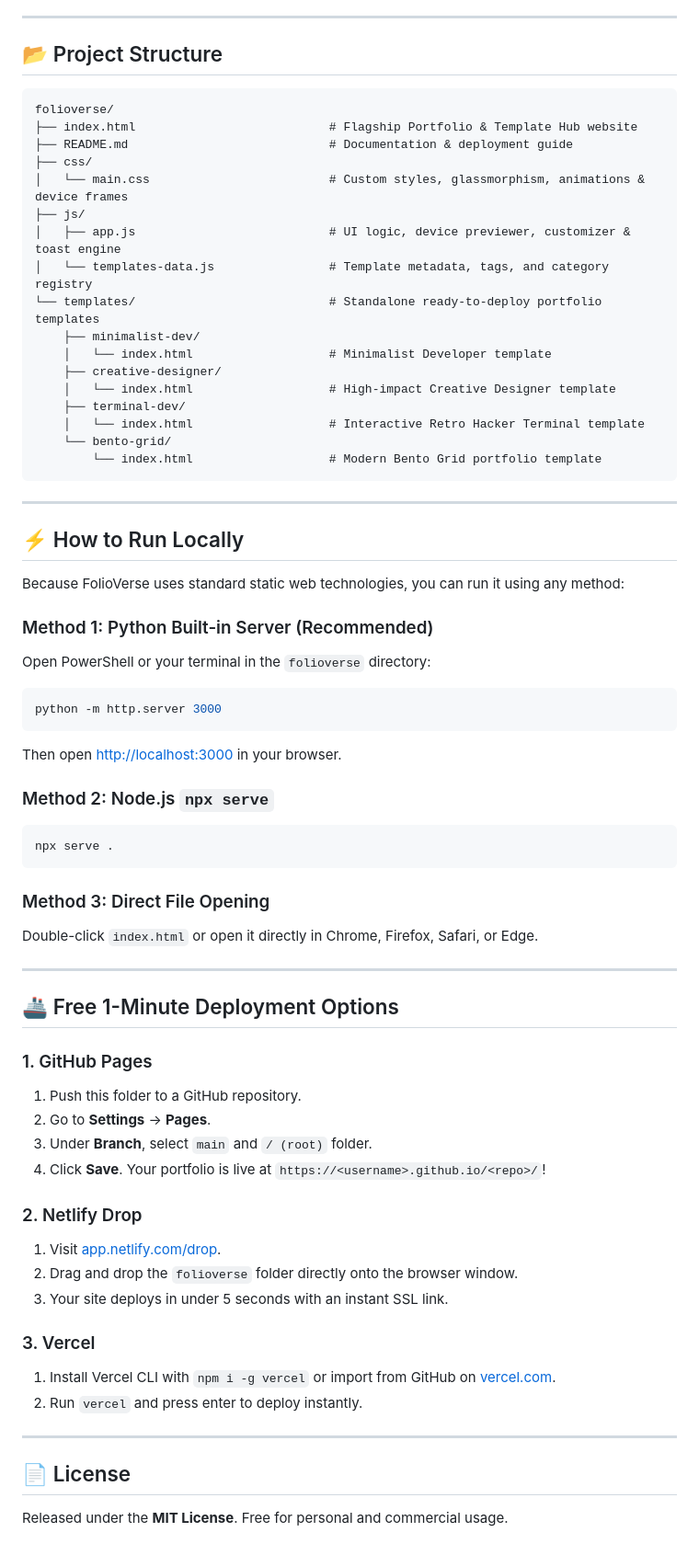
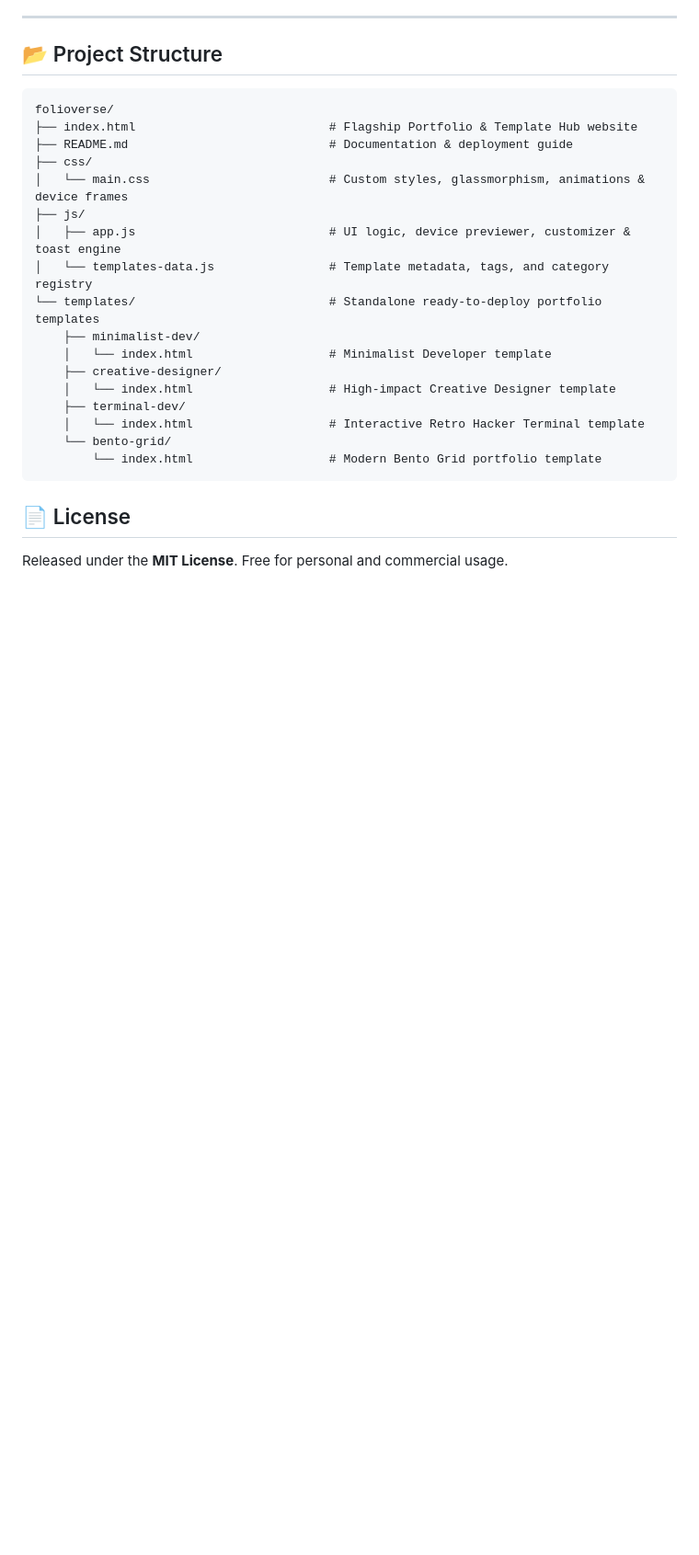
Before and after one commit to galac01389/folioverse, a Markdown page: README.md, the part around the change. Shown at 92% size. Rendered like a GitHub page; blank space fills up the shorter version.

Commit message:
Remove local run and deployment instructions from README
Removed instructions for running locally and deployment options.

````diff
--- a/README.md
+++ b/README.md
@@ -51,47 +51,5 @@ folioverse/
         └── index.html                   # Modern Bento Grid portfolio template
 ```
 
----
-
-## ⚡ How to Run Locally
-
-Because FolioVerse uses standard static web technologies, you can run it using any method:
-
-### Method 1: Python Built-in Server (Recommended)
-Open PowerShell or your terminal in the `folioverse` directory:
-```powershell
-python -m http.server 3000
-```
-Then open [http://localhost:3000](http://localhost:3000) in your browser.
-
-### Method 2: Node.js `npx serve`
-```bash
-npx serve .
-```
-
-### Method 3: Direct File Opening
-Double-click `index.html` or open it directly in Chrome, Firefox, Safari, or Edge.
-
----
-
-## 🚢 Free 1-Minute Deployment Options
-
-### 1. GitHub Pages
-1. Push this folder to a GitHub repository.
-2. Go to **Settings** &rarr; **Pages**.
-3. Under **Branch**, select `main` and `/ (root)` folder.
-4. Click **Save**. Your portfolio is live at `https://<username>.github.io/<repo>/`!
-
-### 2. Netlify Drop
-1. Visit [app.netlify.com/drop](https://app.netlify.com/drop).
-2. Drag and drop the `folioverse` folder directly onto the browser window.
-3. Your site deploys in under 5 seconds with an instant SSL link.
-
-### 3. Vercel
-1. Install Vercel CLI with `npm i -g vercel` or import from GitHub on [vercel.com](https://vercel.com).
-2. Run `vercel` and press enter to deploy instantly.
-
----
-
 ## 📄 License
 Released under the **MIT License**. Free for personal and commercial usage.
````
